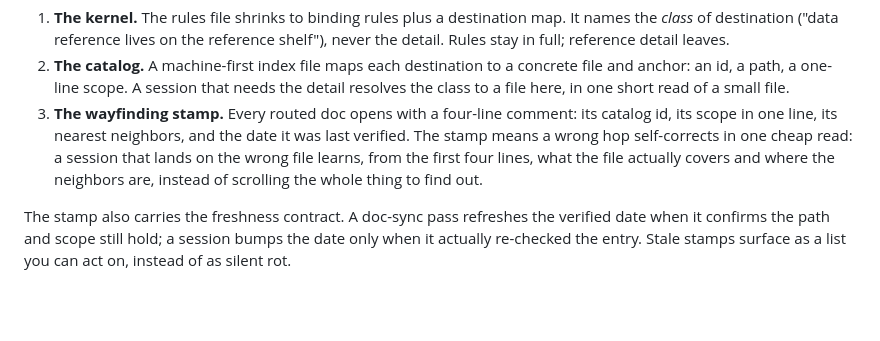
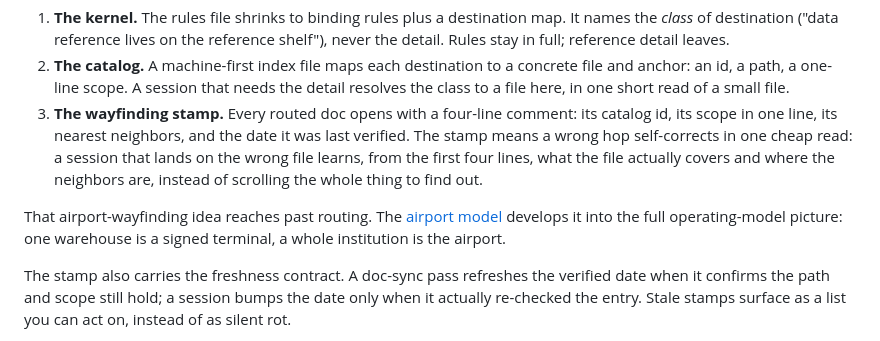
Before and after one commit to The-825/agent-ops-playbook, a Markdown page: docs/context-budget.md, the part around the change. GitHub-like rendering; blank space fills up the shorter version.

Commit message:
docs: cross-link the context-budget wayfinding to the airport model essay
So the two airport references point at the model instead of past each other:
context-budget's routing wayfinding now links to the-airport-model.md.

Co-Authored-By: Claude Opus 4.8 <noreply@anthropic.com>
Claude-Session: https://claude.ai/code/session_01K4sHY27maoknKMYvv9gVuS

```diff
--- a/docs/context-budget.md
+++ b/docs/context-budget.md
@@ -40,6 +40,8 @@ A budget forces content out of the boot set. The routing shape is what keeps tha
 2. **The catalog.** A machine-first index file maps each destination to a concrete file and anchor: an id, a path, a one-line scope. A session that needs the detail resolves the class to a file here, in one short read of a small file.
 3. **The wayfinding stamp.** Every routed doc opens with a four-line comment: its catalog id, its scope in one line, its nearest neighbors, and the date it was last verified. The stamp means a wrong hop self-corrects in one cheap read: a session that lands on the wrong file learns, from the first four lines, what the file actually covers and where the neighbors are, instead of scrolling the whole thing to find out.
 
+That airport-wayfinding idea reaches past routing. The [airport model](the-airport-model.md) develops it into the full operating-model picture: one warehouse is a signed terminal, a whole institution is the airport.
+
 The stamp also carries the freshness contract. A doc-sync pass refreshes the verified date when it confirms the path and scope still hold; a session bumps the date only when it actually re-checked the entry. Stale stamps surface as a list you can act on, instead of as silent rot.
 
 > **One production repo's measured baseline.** Before the restructure, the always-loaded rules file ran 915 lines, roughly 22,000 tokens at the chars-over-four estimate, paid by every session on every turn. Two passes later it was a 476-line kernel, roughly 14,000 tokens, with the moved detail living in routed catalogs behind stamps. The full boot set (rules file, hook output, command listings, tool schemas) still totaled 35,000 to 38,000 tokens, and a typical directed-read session sat at 55,000 to 75,000 tokens before task work began. Those last two numbers are the reason the budget exists: the boot set was already the largest single line item in every session, and it was the one line item no task could opt out of.
```
